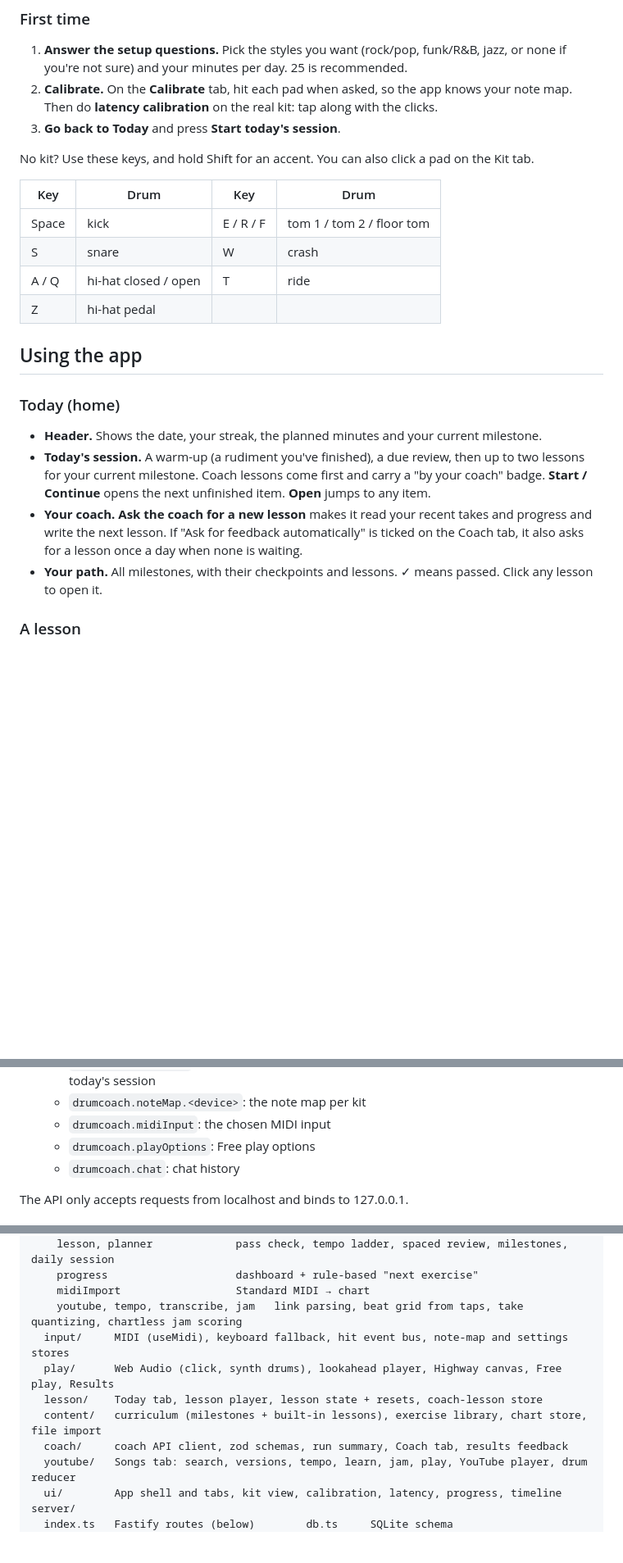
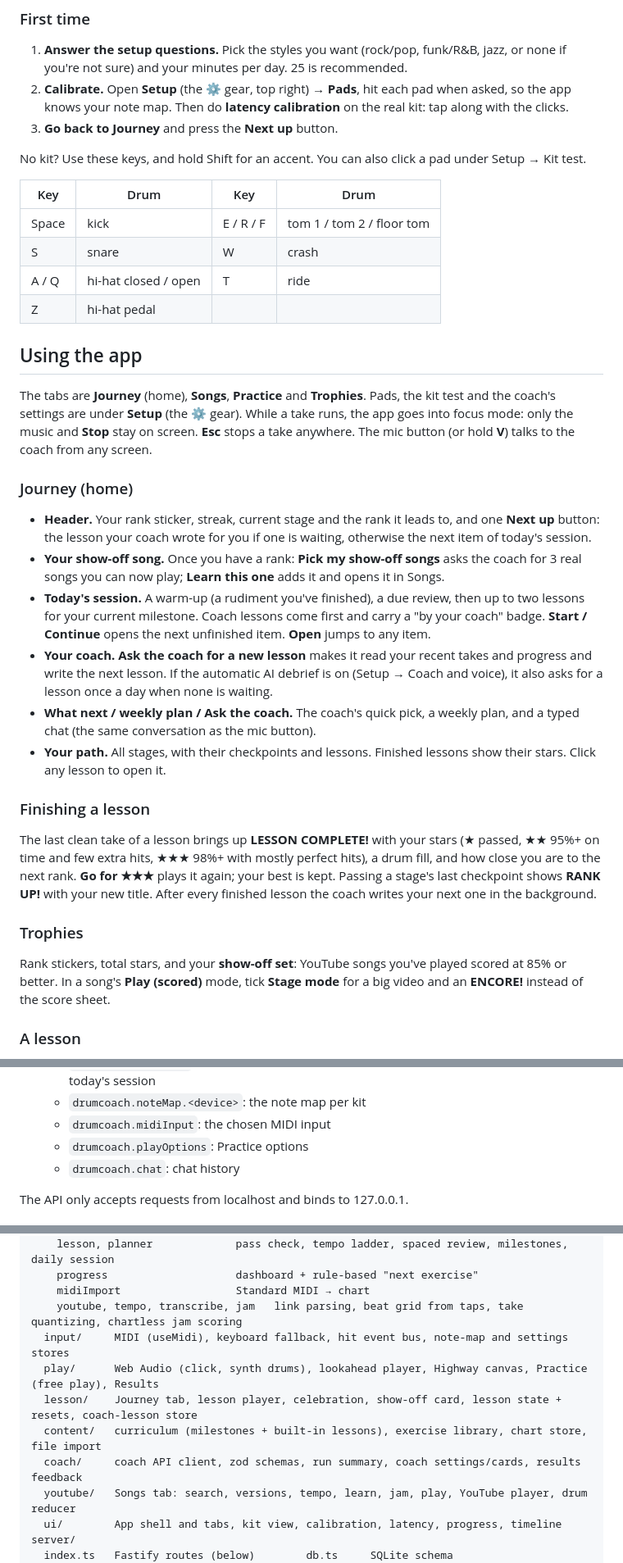
Before and after one commit to navin-chouhan/drum-coach, a Markdown page: README.md, 3 parts joined by grey strips. Shown at 82% size. Rendered like a GitHub page; blank space fills up the shorter version.

Commit message:
Docs: Journey/Songs/Practice/Trophies tabs, setup gear, stars, ranks, show-off songs, coach-built path
Co-Authored-By: Claude Opus 5.5 <noreply@anthropic.com>

```diff
--- a/README.md
+++ b/README.md
@@ -41,11 +44,11 @@ port first.
 ### First time
 1. **Answer the setup questions.** Pick the styles you want (rock/pop, funk/R&B, jazz, or none if
    you're not sure) and your minutes per day. 25 is recommended.
-2. **Calibrate.** On the **Calibrate** tab, hit each pad when asked, so the app knows your note map.
+2. **Calibrate.** Open **Setup** (the ⚙ gear, top right) → **Pads**, hit each pad when asked, so the app knows your note map.
    Then do **latency calibration** on the real kit: tap along with the clicks.
-3. **Go back to Today** and press **Start today's session**.
+3. **Go back to Journey** and press the **Next up** button.
 
-No kit? Use these keys, and hold Shift for an accent. You can also click a pad on the Kit tab.
+No kit? Use these keys, and hold Shift for an accent. You can also click a pad under Setup → Kit test.
 
 | Key | Drum | Key | Drum |
 |---|---|---|---|
@@ -56,16 +59,35 @@ No kit? Use these keys, and hold Shift for an accent. You can also click a pad o
 
 ## Using the app
 
-### Today (home)
-- **Header.** Shows the date, your streak, the planned minutes and your current milestone.
+The tabs are **Journey** (home), **Songs**, **Practice** and **Trophies**. Pads, the kit test and the coach's
+settings are under **Setup** (the ⚙ gear). While a take runs, the app goes into focus mode: only the music and
+**Stop** stay on screen. **Esc** stops a take anywhere. The mic button (or hold **V**) talks to the coach from any screen.
+
+### Journey (home)
+- **Header.** Your rank sticker, streak, current stage and the rank it leads to, and one **Next up** button:
+  the lesson your coach wrote for you if one is waiting, otherwise the next item of today's session.
+- **Your show-off song.** Once you have a rank: **Pick my show-off songs** asks the coach for 3 real songs you
+  can now play; **Learn this one** adds it and opens it in Songs.
 - **Today's session.** A warm-up (a rudiment you've finished), a due review, then up to two lessons
   for your current milestone. Coach lessons come first and carry a "by your coach" badge.
   **Start / Continue** opens the next unfinished item. **Open** jumps to any item.
 - **Your coach.** **Ask the coach for a new lesson** makes it read your recent takes and progress
-  and write the next lesson. If "Ask for feedback automatically" is ticked on the Coach tab, it
+  and write the next lesson. If the automatic AI debrief is on (Setup → Coach and voice), it
   also asks for a lesson once a day when none is waiting.
-- **Your path.** All milestones, with their checkpoints and lessons. ✓ means passed. Click any
+- **What next / weekly plan / Ask the coach.** The coach's quick pick, a weekly plan, and a typed chat
+  (the same conversation as the mic button).
+- **Your path.** All stages, with their checkpoints and lessons. Finished lessons show their stars. Click any
   lesson to open it.
+
+### Finishing a lesson
+The last clean take of a lesson brings up **LESSON COMPLETE!** with your stars (★ passed, ★★ 95%+ on time and few
+extra hits, ★★★ 98%+ with mostly perfect hits), a drum fill, and how close you are to the next rank. **Go for ★★★**
+plays it again; your best is kept. Passing a stage's last checkpoint shows **RANK UP!** with your new title. After
+every finished lesson the coach writes your next one in the background.
+
+### Trophies
+Rank stickers, total stars, and your **show-off set**: YouTube songs you've played scored at 85% or better.
+In a song's **Play (scored)** mode, tick **Stage mode** for a big video and an **ENCORE!** instead of the score sheet.
 
 ### A lesson
 1. **About this lesson** explains what, why and how. Coach lessons also say why the coach picked
@@ -246,7 +268,7 @@ Everything stays on this machine.
     today's session
   - `drumcoach.noteMap.<device>`: the note map per kit
   - `drumcoach.midiInput`: the chosen MIDI input
-  - `drumcoach.playOptions`: Free play options
+  - `drumcoach.playOptions`: Practice options
   - `drumcoach.chat`: chat history
 
 The API only accepts requests from localhost and binds to 127.0.0.1.
@@ -262,10 +284,10 @@ src/
     midiImport                  Standard MIDI → chart
     youtube, tempo, transcribe, jam   link parsing, beat grid from taps, take quantizing, chartless jam scoring
   input/     MIDI (useMidi), keyboard fallback, hit event bus, note-map and settings stores
-  play/      Web Audio (click, synth drums), lookahead player, Highway canvas, Free play, Results
-  lesson/    Today tab, lesson player, lesson state + resets, coach-lesson store
+  play/      Web Audio (click, synth drums), lookahead player, Highway canvas, Practice (free play), Results
+  lesson/    Journey tab, lesson player, celebration, show-off card, lesson state + resets, coach-lesson store
   content/   curriculum (milestones + built-in lessons), exercise library, chart store, file import
-  coach/     coach API client, zod schemas, run summary, Coach tab, results feedback
+  coach/     coach API client, zod schemas, run summary, coach settings/cards, results feedback
   youtube/   Songs tab: search, versions, tempo, learn, jam, play, YouTube player, drum reducer
   ui/        App shell and tabs, kit view, calibration, latency, progress, timeline
 server/
```
Also changed, not shown: other parts of README.md (+15 -12 lines), docs/LEARNING.md (+18 -1 lines).
